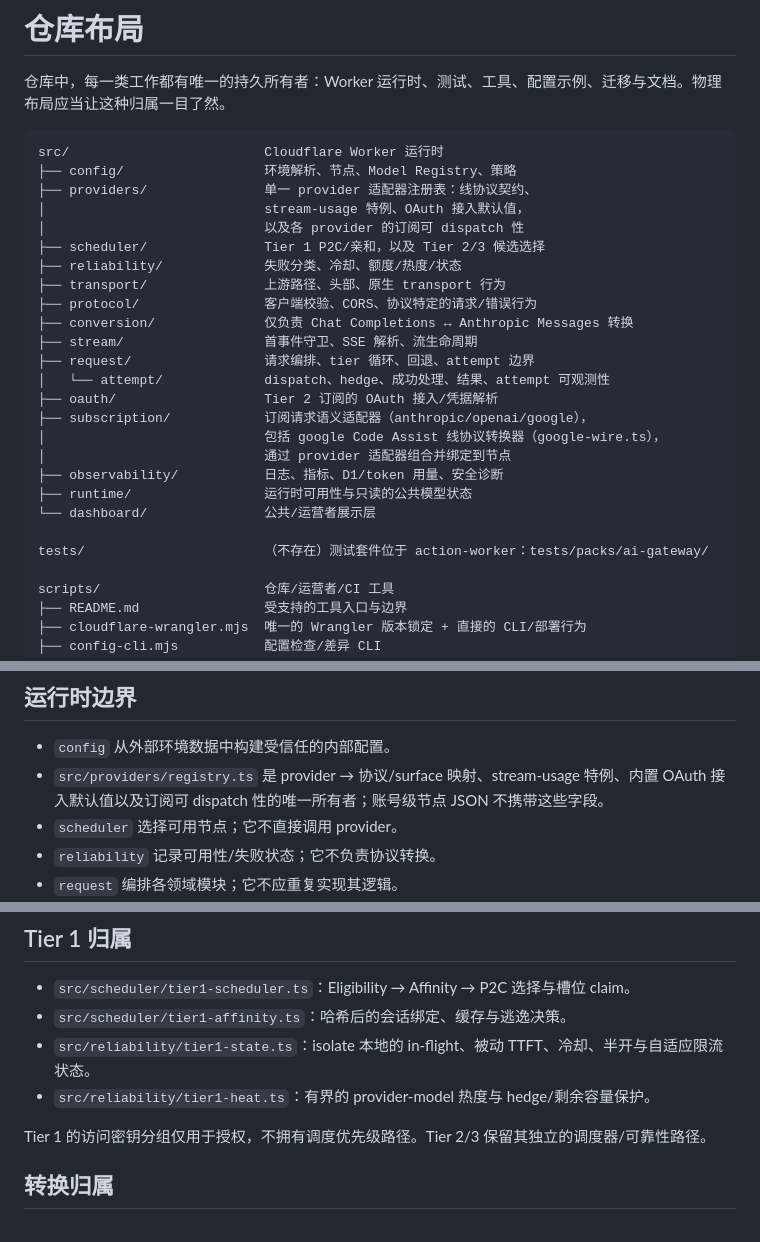
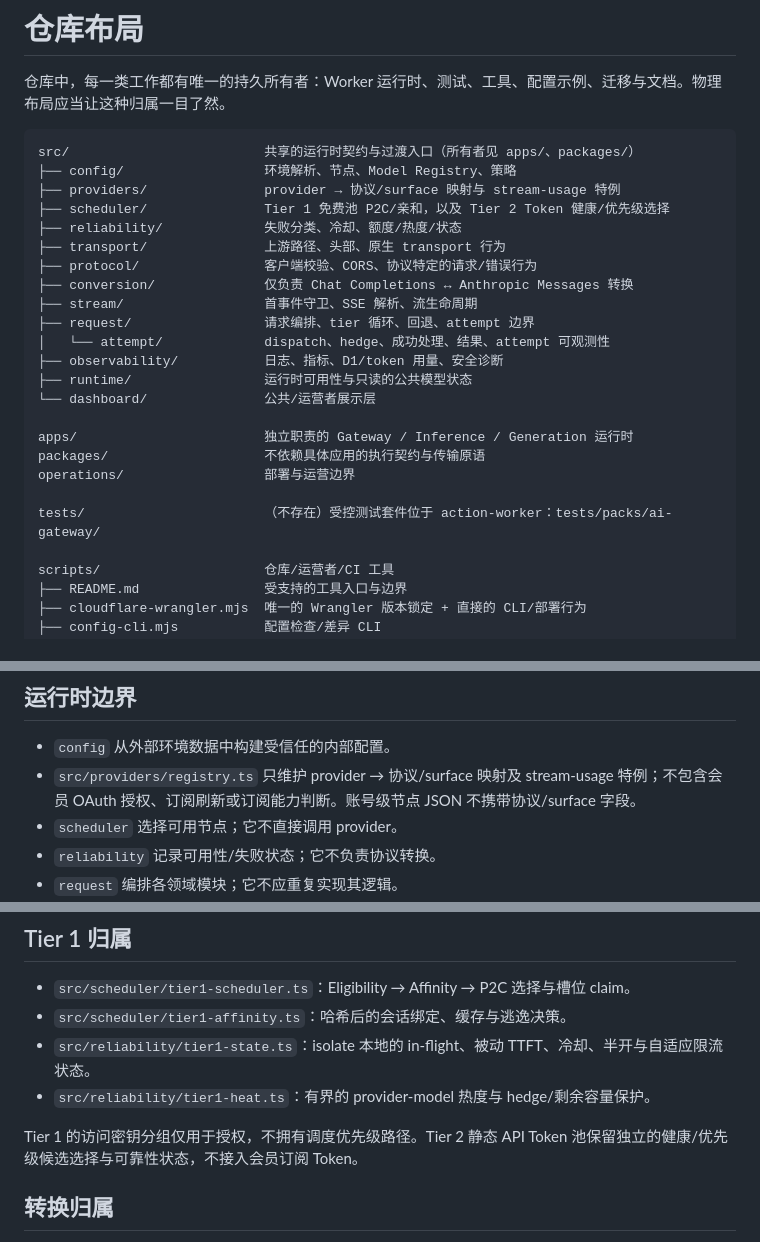
Before and after one commit to fongap-labs/ai-gateway, a Markdown page: docs/architecture/repository-layout.md, 3 parts joined by grey strips. GitHub-like rendering.

Commit message:
docs(architecture): 仓库布局删除 OAuth/Subscription 目录并更新两层所有权

````diff
--- a/docs/architecture/repository-layout.md
+++ b/docs/architecture/repository-layout.md
@@ -3,12 +3,10 @@
 仓库中，每一类工作都有唯一的持久所有者：Worker 运行时、测试、工具、配置示例、迁移与文档。物理布局应当让这种归属一目了然。
 
 ```text
-src/                         Cloudflare Worker 运行时
+src/                         共享的运行时契约与过渡入口（所有者见 apps/、packages/）
 ├── config/                  环境解析、节点、Model Registry、策略
-├── providers/               单一 provider 适配器注册表：线协议契约、
-│                            stream-usage 特例、OAuth 接入默认值，
-│                            以及各 provider 的订阅可 dispatch 性
-├── scheduler/               Tier 1 P2C/亲和，以及 Tier 2/3 候选选择
+├── providers/               provider → 协议/surface 映射与 stream-usage 特例
+├── scheduler/               Tier 1 免费池 P2C/亲和，以及 Tier 2 Token 健康/优先级选择
 ├── reliability/             失败分类、冷却、额度/热度/状态
 ├── transport/               上游路径、头部、原生 transport 行为
 ├── protocol/                客户端校验、CORS、协议特定的请求/错误行为
@@ -16,15 +14,15 @@ src/                         Cloudflare Worker 运行时
 ├── stream/                  首事件守卫、SSE 解析、流生命周期
 ├── request/                 请求编排、tier 循环、回退、attempt 边界
 │   └── attempt/             dispatch、hedge、成功处理、结果、attempt 可观测性
-├── oauth/                   Tier 2 订阅的 OAuth 接入/凭据解析
-├── subscription/            订阅请求语义适配器（anthropic/openai/google），
-│                            包括 google Code Assist 线协议转换器（google-wire.ts），
-│                            通过 provider 适配器组合并绑定到节点
 ├── observability/           日志、指标、D1/token 用量、安全诊断
 ├── runtime/                 运行时可用性与只读的公共模型状态
 └── dashboard/               公共/运营者展示层
 
-tests/                       （不存在）测试套件位于 action-worker：tests/packs/ai-gateway/
+apps/                        独立职责的 Gateway / Inference / Generation 运行时
+packages/                    不依赖具体应用的执行契约与传输原语
+operations/                  部署与运营边界
+
+tests/                       （不存在）受控测试套件位于 action-worker：tests/packs/ai-gateway/
 
 scripts/                     仓库/运营者/CI 工具
 ├── README.md                受支持的工具入口与边界
@@ -73,7 +71,7 @@ docs/                        长期有效的当前文档
 ## 运行时边界
 
 - `config` 从外部环境数据中构建受信任的内部配置。
-- `src/providers/registry.ts` 是 provider → 协议/surface 映射、stream-usage 特例、内置 OAuth 接入默认值以及订阅可 dispatch 性的唯一所有者；账号级节点 JSON 不携带这些字段。
+- `src/providers/registry.ts` 只维护 provider → 协议/surface 映射及 stream-usage 特例；不包含会员 OAuth 授权、订阅刷新或订阅能力判断。账号级节点 JSON 不携带协议/surface 字段。
 - `scheduler` 选择可用节点；它不直接调用 provider。
 - `reliability` 记录可用性/失败状态；它不负责协议转换。
 - `request` 编排各领域模块；它不应重复实现其逻辑。
@@ -88,7 +86,7 @@ docs/                        长期有效的当前文档
 - `src/reliability/tier1-state.ts`：isolate 本地的 in-flight、被动 TTFT、冷却、半开与自适应限流状态。
 - `src/reliability/tier1-heat.ts`：有界的 provider-model 热度与 hedge/剩余容量保护。
 
-Tier 1 的访问密钥分组仅用于授权，不拥有调度优先级路径。Tier 2/3 保留其独立的调度器/可靠性路径。
+Tier 1 的访问密钥分组仅用于授权，不拥有调度优先级路径。Tier 2 静态 API Token 池保留独立的健康/优先级候选选择与可靠性状态，不接入会员订阅 Token。
 
 ## 转换归属
 
````
